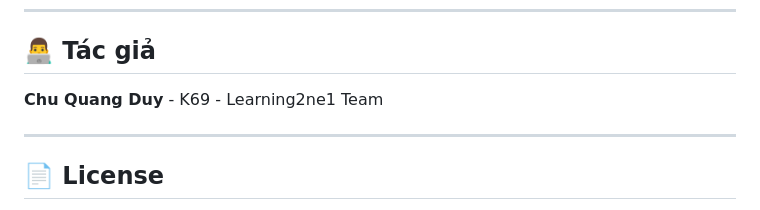
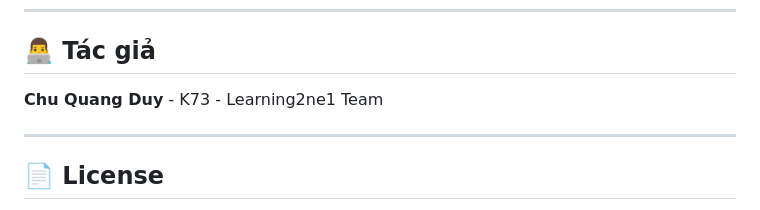
Before and after one commit to StuDuu12/Learning2ne1-Forum, a Markdown page: README.md, the part around the change. Drawn GitHub-style.

Commit message:
Update author information in README.md

```diff
--- a/README.md
+++ b/README.md
@@ -822,7 +822,7 @@ LIMIT 5
 
 ## 👨‍💻 Tác giả
 
-**Chu Quang Duy** - K69 - Learning2ne1 Team
+**Chu Quang Duy** - K73 - Learning2ne1 Team
 
 ---
 
```
